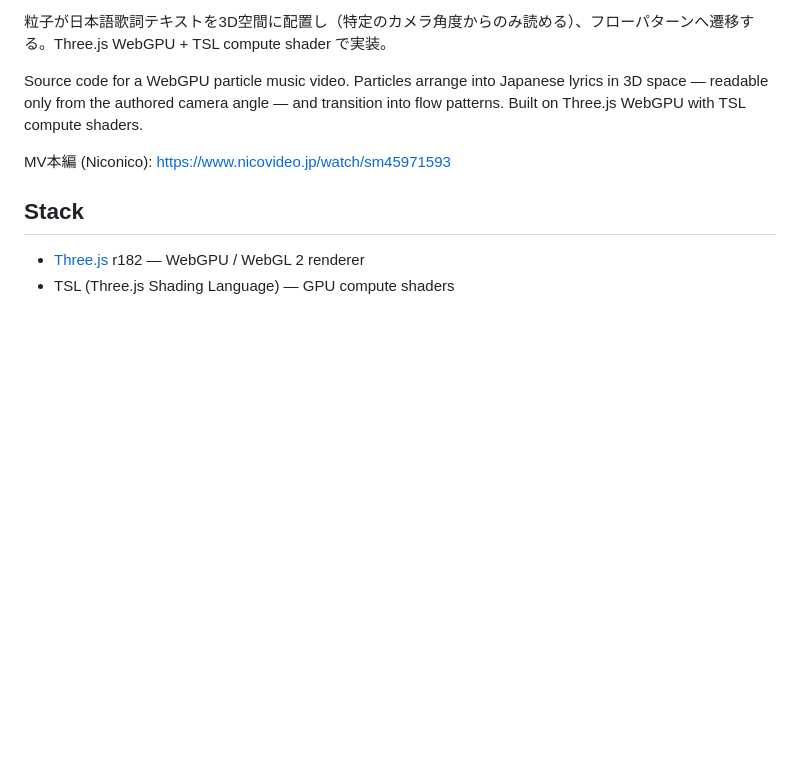
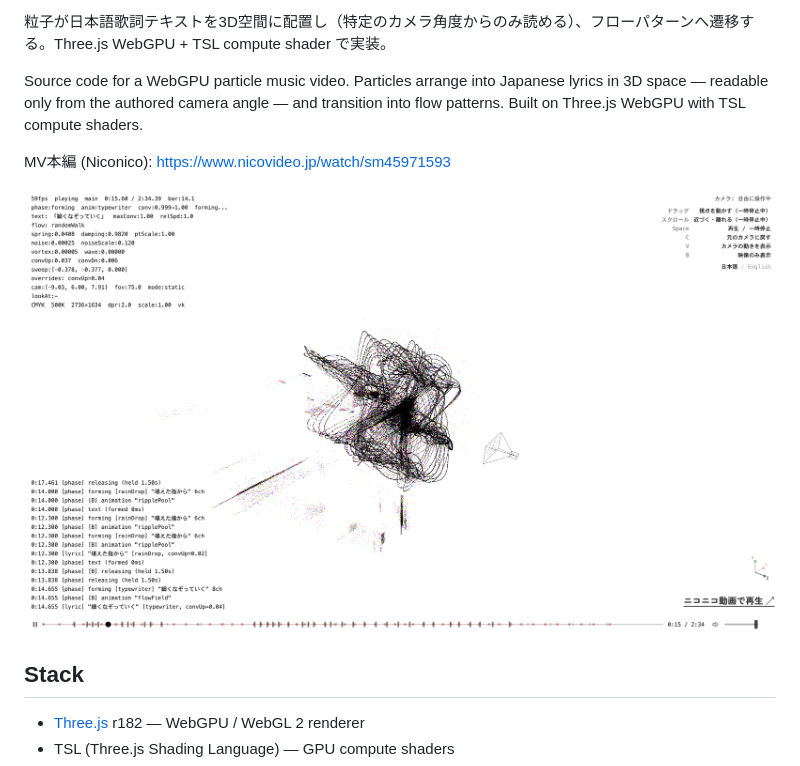
Before and after one commit to monoton-music/nibi, a Markdown page: README.md, the part around the change. Rendered like a GitHub page; pictures changed too: docs/explore-mode.png (added); blank space fills up the shorter version.

Commit message:
docs: add explore mode screenshot to README

```diff
--- a/README.md
+++ b/README.md
@@ -7,6 +7,8 @@ WebGPU パーティクル MV のソースコード。
 Source code for a WebGPU particle music video. Particles arrange into Japanese lyrics in 3D space — readable only from the authored camera angle — and transition into flow patterns. Built on Three.js WebGPU with TSL compute shaders.
 
 MV本編 (Niconico): https://www.nicovideo.jp/watch/sm45971593
+
+![Explore mode](docs/explore-mode.png)
 
 ## Stack
 
```
